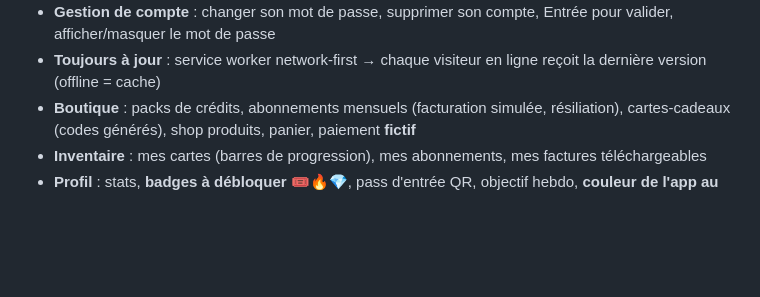
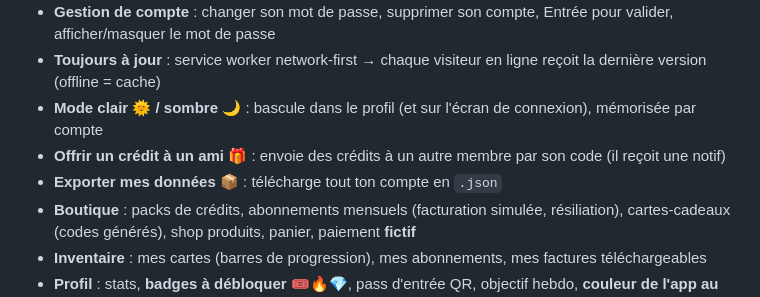
Before and after one commit to nathsim/onyx-studio, a Markdown page: README.md, the part around the change. Drawn GitHub-style; blank space fills up the shorter version.

Commit message:
docs: readme mode clair/sombre + offrir credit + export
Co-Authored-By: Claude Opus 4.8 <noreply@anthropic.com>

```diff
--- a/README.md
+++ b/README.md
@@ -83,6 +83,9 @@ Tout est stocké dans `localStorage` (`onyx_config_v1`) et s'applique à tous le
 - **Robustesse** : textes saisis échappés partout (noms avec apostrophes, HTML…), scroll conservé, filtres réinitialisables
 - **Gestion de compte** : changer son mot de passe, supprimer son compte, Entrée pour valider, afficher/masquer le mot de passe
 - **Toujours à jour** : service worker network-first → chaque visiteur en ligne reçoit la dernière version (offline = cache)
+- **Mode clair 🌞 / sombre 🌙** : bascule dans le profil (et sur l'écran de connexion), mémorisée par compte
+- **Offrir un crédit à un ami 🎁** : envoie des crédits à un autre membre par son code (il reçoit une notif)
+- **Exporter mes données 📦** : télécharge tout ton compte en `.json`
 - **Boutique** : packs de crédits, abonnements mensuels (facturation simulée, résiliation),
   cartes-cadeaux (codes générés), shop produits, panier, paiement **fictif**
 - **Inventaire** : mes cartes (barres de progression), mes abonnements, mes factures téléchargeables
```
